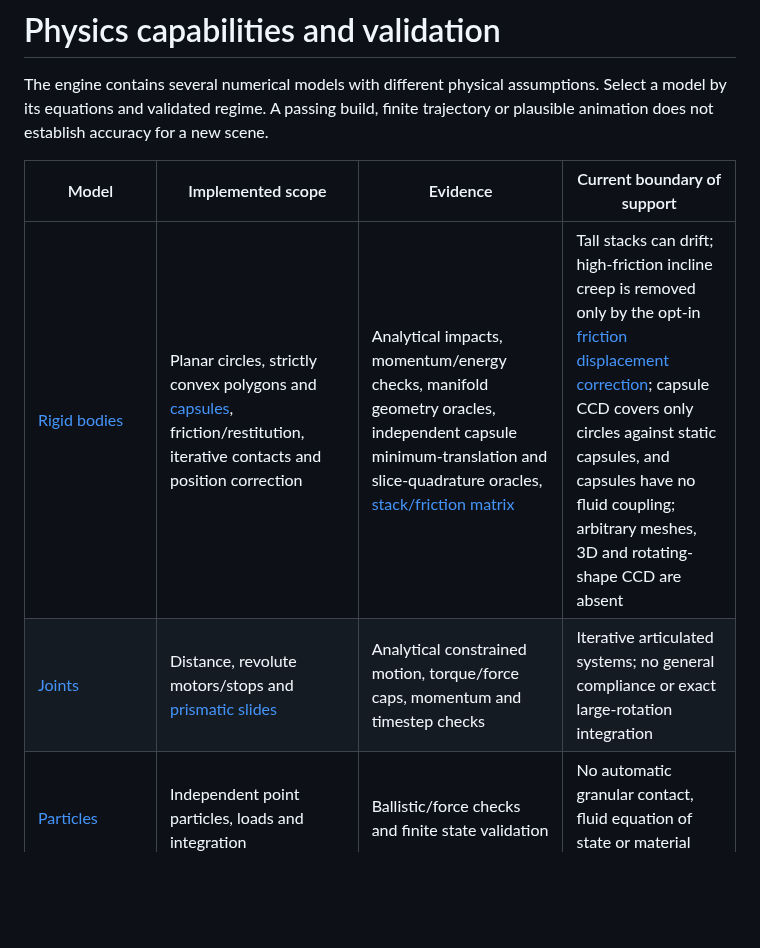
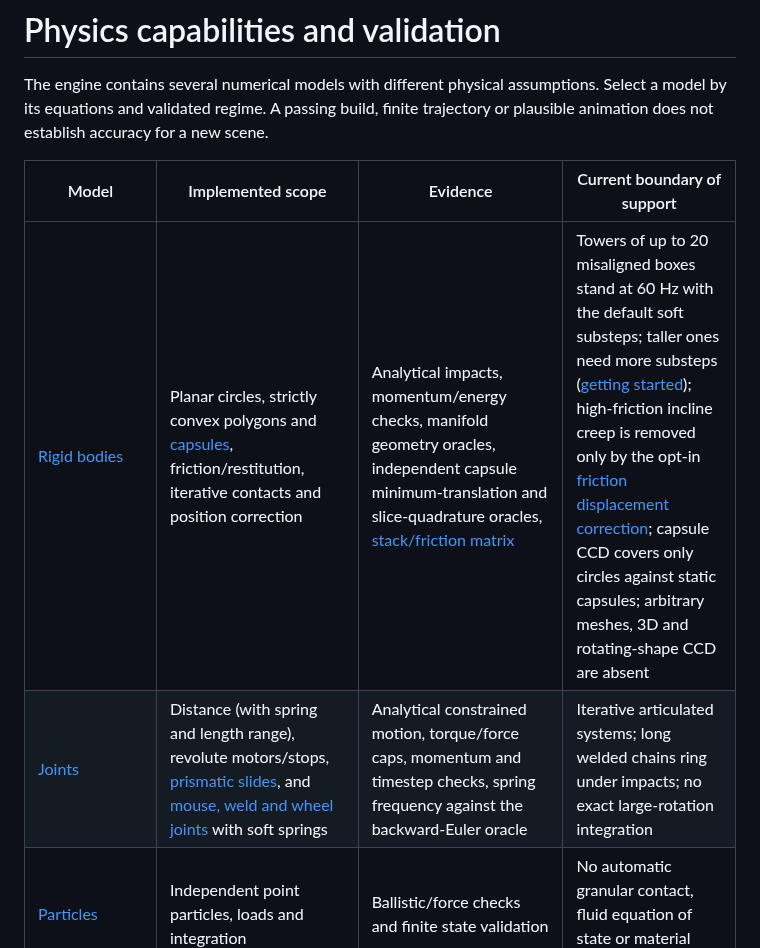
Before and after one commit to joaocarloscruz/2d-physicsengine, a Markdown page: docs/physics-capabilities.md, the part around the change. GitHub-like rendering; blank space fills up the shorter version.

Commit message:
docs: update the capabilities table for towers, joints and capsules
Tall misaligned towers now stand at 60 Hz with soft substeps, the joint
row lists the mouse, weld and wheel joints and distance springs, and
capsules couple with fluids.

```diff
--- a/docs/physics-capabilities.md
+++ b/docs/physics-capabilities.md
@@ -6,8 +6,8 @@ trajectory or plausible animation does not establish accuracy for a new scene.
 
 | Model | Implemented scope | Evidence | Current boundary of support |
 | --- | --- | --- | --- |
-| [Rigid bodies](contact-solver.md) | Planar circles, strictly convex polygons and [capsules](capsules.md), friction/restitution, iterative contacts and position correction | Analytical impacts, momentum/energy checks, manifold geometry oracles, independent capsule minimum-translation and slice-quadrature oracles, [stack/friction matrix](rigid-contact-benchmark.md) | Tall stacks can drift; high-friction incline creep is removed only by the opt-in [friction displacement correction](rigid-contact-benchmark.md#opt-in-friction-displacement-correction-91); capsule CCD covers only circles against static capsules, and capsules have no fluid coupling; arbitrary meshes, 3D and rotating-shape CCD are absent |
-| [Joints](joints-and-sleeping.md) | Distance, revolute motors/stops and [prismatic slides](prismatic-joints.md) | Analytical constrained motion, torque/force caps, momentum and timestep checks | Iterative articulated systems; no general compliance or exact large-rotation integration |
+| [Rigid bodies](contact-solver.md) | Planar circles, strictly convex polygons and [capsules](capsules.md), friction/restitution, iterative contacts and position correction | Analytical impacts, momentum/energy checks, manifold geometry oracles, independent capsule minimum-translation and slice-quadrature oracles, [stack/friction matrix](rigid-contact-benchmark.md) | Towers of up to 20 misaligned boxes stand at 60 Hz with the default soft substeps; taller ones need more substeps ([getting started](getting-started.md#known-limits)); high-friction incline creep is removed only by the opt-in [friction displacement correction](rigid-contact-benchmark.md#opt-in-friction-displacement-correction-91); capsule CCD covers only circles against static capsules; arbitrary meshes, 3D and rotating-shape CCD are absent |
+| [Joints](joints-and-sleeping.md) | Distance (with spring and length range), revolute motors/stops, [prismatic slides](prismatic-joints.md), and [mouse, weld and wheel joints](joints-mouse-weld-wheel.md) with soft springs | Analytical constrained motion, torque/force caps, momentum and timestep checks, spring frequency against the backward-Euler oracle | Iterative articulated systems; long welded chains ring under impacts; no exact large-rotation integration |
 | [Particles](particles.md) | Independent point particles, loads and integration | Ballistic/force checks and finite state validation | No automatic granular contact, fluid equation of state or material model |
 | [WCSPH](wcsph-solver.md) | Continuity (default) or summation density, Wendland C2 default, bulk acoustic damping, surface-aware particle shifting, hydrostatic initialization, sampled containers with constant-pressure wall completion, explicit rigid coupling | [Consistency](fluid-consistency-diagnostic.md), [kernel](cubic-kernel-experiments.md) and [wall](fluid-wall-audit.md) diagnostics, coupling momentum tests | The nine [physical targets](https://github.com/joaocarloscruz/2d-physicsengine/issues/44) (lattice density, rest, disorder healing, hydrostatic initialization, wall force balance and its convergence, quiet and calibrated columns, gravity ramp) pass at their original thresholds; validated at `h = 2dx` to `3.5dx` for wall balance and `2dx` for column dynamics; shifting assumes Wendland; no Taylor-corrected shifting, tangential wall velocity or free-surface DFSPH-style boundaries |
 | [DFSPH](dfsph-solver.md) | Fluid-only free-surface compression/divergence projection with bounded iterations | Independently measured predicted compression, achieved residuals and WCSPH comparison | Expansion and surface underdensity remain; no container or rigid-body coupling |
```
